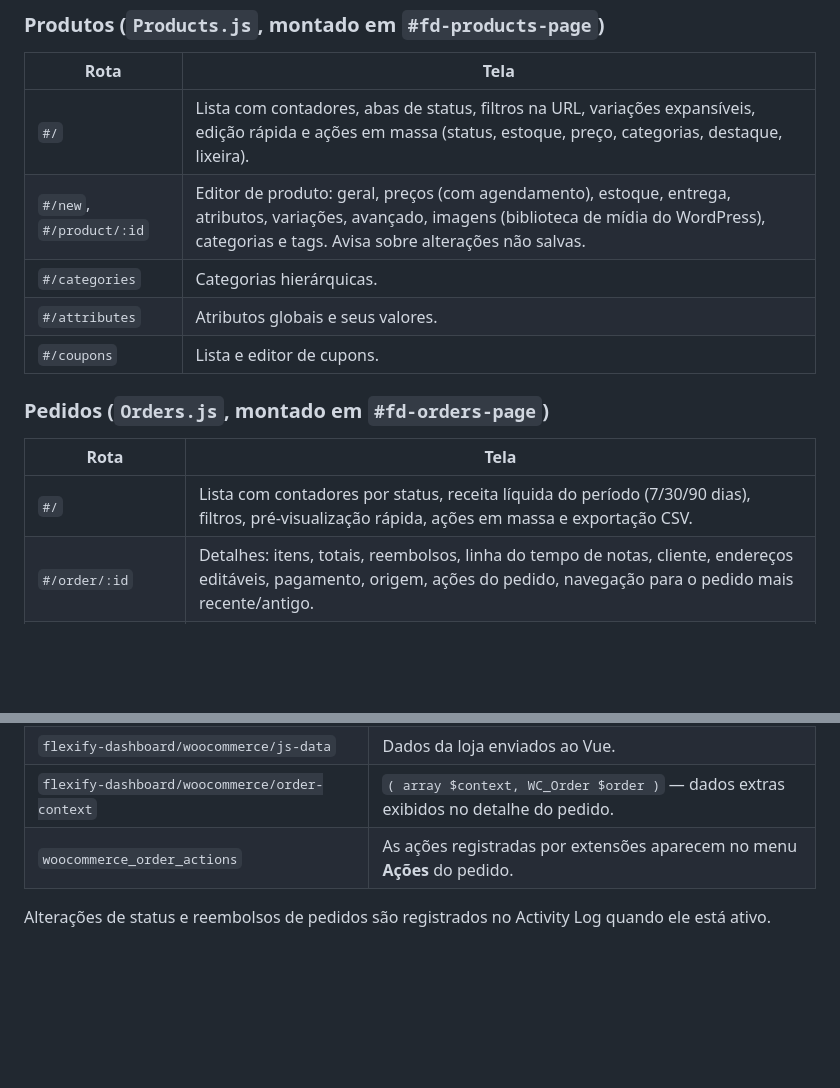
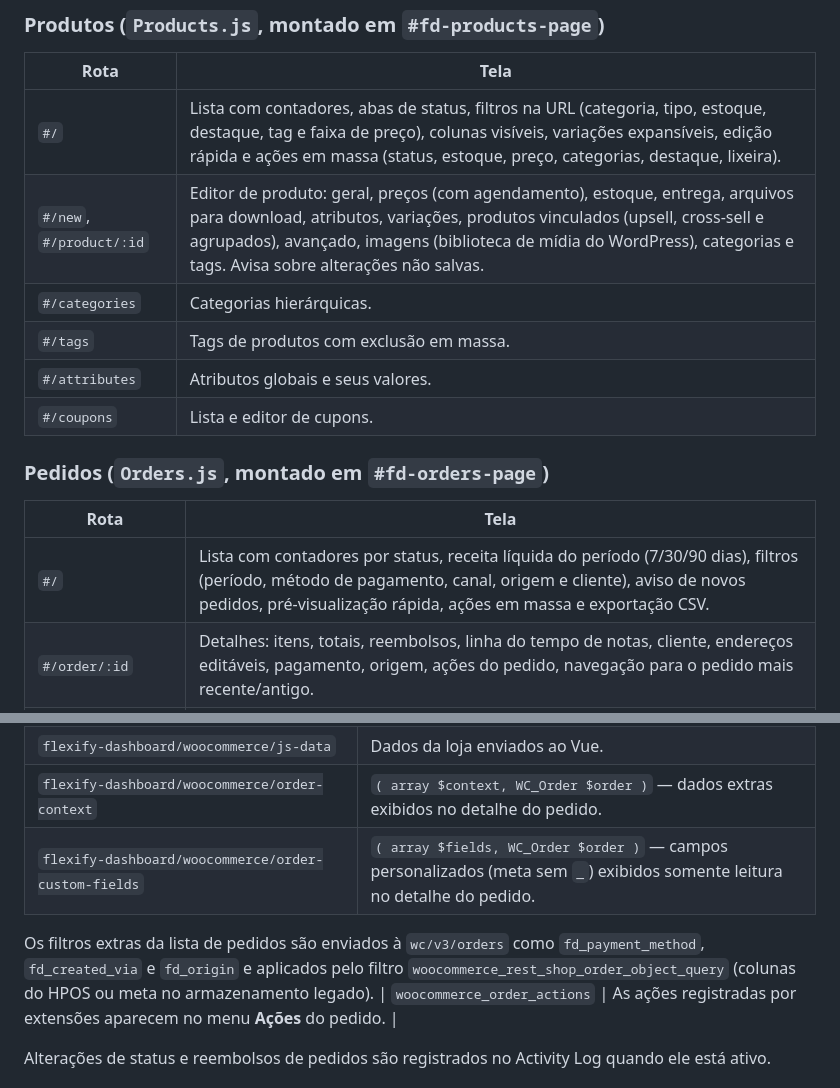
Before and after one commit to meumouse/flexify-dashboard, a Markdown page: docs/woocommerce.md, 2 parts joined by grey strips. Rendered like a GitHub page; blank space fills up the shorter version.

```diff
--- a/docs/woocommerce.md
+++ b/docs/woocommerce.md
@@ -18,9 +18,10 @@ Em **Flexify Dashboard → Configurações → WooCommerce**:
 
 | Rota | Tela |
 |---|---|
-| `#/` | Lista com contadores, abas de status, filtros na URL, variações expansíveis, edição rápida e ações em massa (status, estoque, preço, categorias, destaque, lixeira). |
-| `#/new`, `#/product/:id` | Editor de produto: geral, preços (com agendamento), estoque, entrega, atributos, variações, avançado, imagens (biblioteca de mídia do WordPress), categorias e tags. Avisa sobre alterações não salvas. |
+| `#/` | Lista com contadores, abas de status, filtros na URL (categoria, tipo, estoque, destaque, tag e faixa de preço), colunas visíveis, variações expansíveis, edição rápida e ações em massa (status, estoque, preço, categorias, destaque, lixeira). |
+| `#/new`, `#/product/:id` | Editor de produto: geral, preços (com agendamento), estoque, entrega, arquivos para download, atributos, variações, produtos vinculados (upsell, cross-sell e agrupados), avançado, imagens (biblioteca de mídia do WordPress), categorias e tags. Avisa sobre alterações não salvas. |
 | `#/categories` | Categorias hierárquicas. |
+| `#/tags` | Tags de produtos com exclusão em massa. |
 | `#/attributes` | Atributos globais e seus valores. |
 | `#/coupons` | Lista e editor de cupons. |
 
@@ -28,7 +29,7 @@ Em **Flexify Dashboard → Configurações → WooCommerce**:
 
 | Rota | Tela |
 |---|---|
-| `#/` | Lista com contadores por status, receita líquida do período (7/30/90 dias), filtros, pré-visualização rápida, ações em massa e exportação CSV. |
+| `#/` | Lista com contadores por status, receita líquida do período (7/30/90 dias), filtros (período, método de pagamento, canal, origem e cliente), aviso de novos pedidos, pré-visualização rápida, ações em massa e exportação CSV. |
 | `#/order/:id` | Detalhes: itens, totais, reembolsos, linha do tempo de notas, cliente, endereços editáveis, pagamento, origem, ações do pedido, navegação para o pedido mais recente/antigo. |
 | `#/new` | Criação manual: busca de produtos e variações, cliente (ou visitante), entrega, taxas, cupons, endereços, status e pagamento. |
 | `#/order/:id/edit` | Edição de itens, entrega, taxas e cupons de pedidos pendentes ou aguardando. O WooCommerce recalcula os totais ao salvar. |
@@ -64,6 +65,9 @@ As funções puras de preço (`app/src/composables/wooPrice.js`) e de combinaç
 | `flexify-dashboard/woocommerce/order-statuses` | Lista de status (`value`, `label`, `color`) usada nos badges. Use para definir cores de status personalizados. |
 | `flexify-dashboard/woocommerce/js-data` | Dados da loja enviados ao Vue. |
 | `flexify-dashboard/woocommerce/order-context` | `( array $context, WC_Order $order )` — dados extras exibidos no detalhe do pedido. |
+| `flexify-dashboard/woocommerce/order-custom-fields` | `( array $fields, WC_Order $order )` — campos personalizados (meta sem `_`) exibidos somente leitura no detalhe do pedido. |
+
+Os filtros extras da lista de pedidos são enviados à `wc/v3/orders` como `fd_payment_method`, `fd_created_via` e `fd_origin` e aplicados pelo filtro `woocommerce_rest_shop_order_object_query` (colunas do HPOS ou meta no armazenamento legado).
 | `woocommerce_order_actions` | As ações registradas por extensões aparecem no menu **Ações** do pedido. |
 
 Alterações de status e reembolsos de pedidos são registrados no Activity Log quando ele está ativo.
```
Also changed, not shown: changelog.md (+4 -1 lines), docs/planejamento-design-system-e-woocommerce.md (+7 -6 lines).
